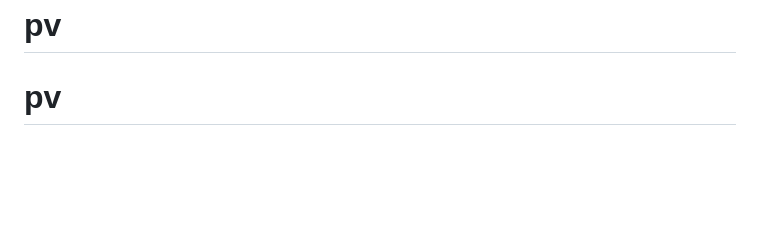
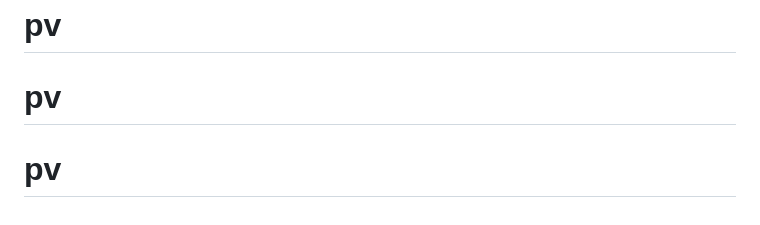
Before and after one commit to duver88/pv, a Markdown page: README.md, the part around the change. GitHub-like rendering; blank space fills up the shorter version.

```diff
--- a/README.md
+++ b/README.md
@@ -67,3 +67,4 @@ The Laravel framework is open-sourced software licensed under the [MIT license](
 # pv
 # pv
 # pv
+# pv
```
